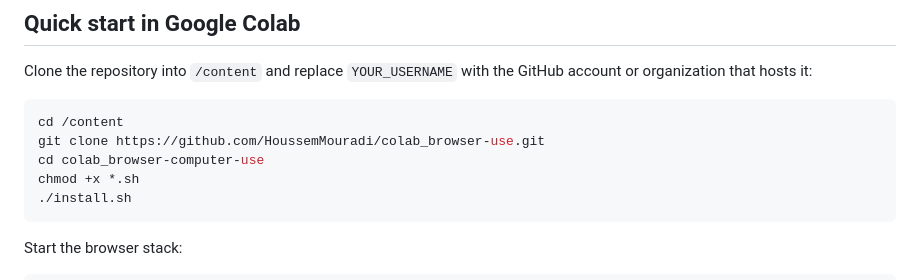
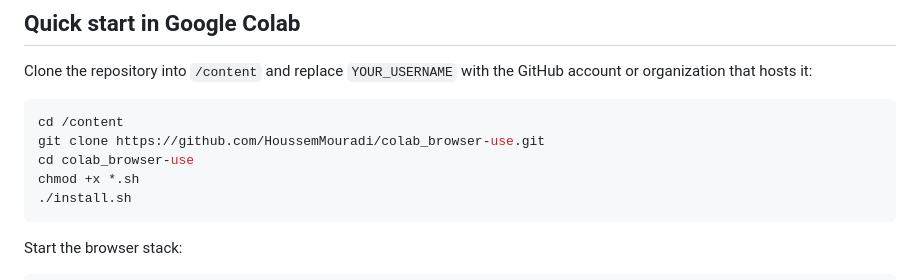
Before and after one commit to majidshilehsari/MajidAutomationSystem-colab_browser-use, a Markdown page: README.md, the part around the change. GitHub-like rendering.

````diff
--- a/README.md
+++ b/README.md
@@ -68,7 +68,7 @@ GitHub account or organization that hosts it:
 ```bash
 cd /content
 git clone https://github.com/HoussemMouradi/colab_browser-use.git
-cd colab_browser-computer-use
+cd colab_browser-use
 chmod +x *.sh
 ./install.sh
 ```
````
